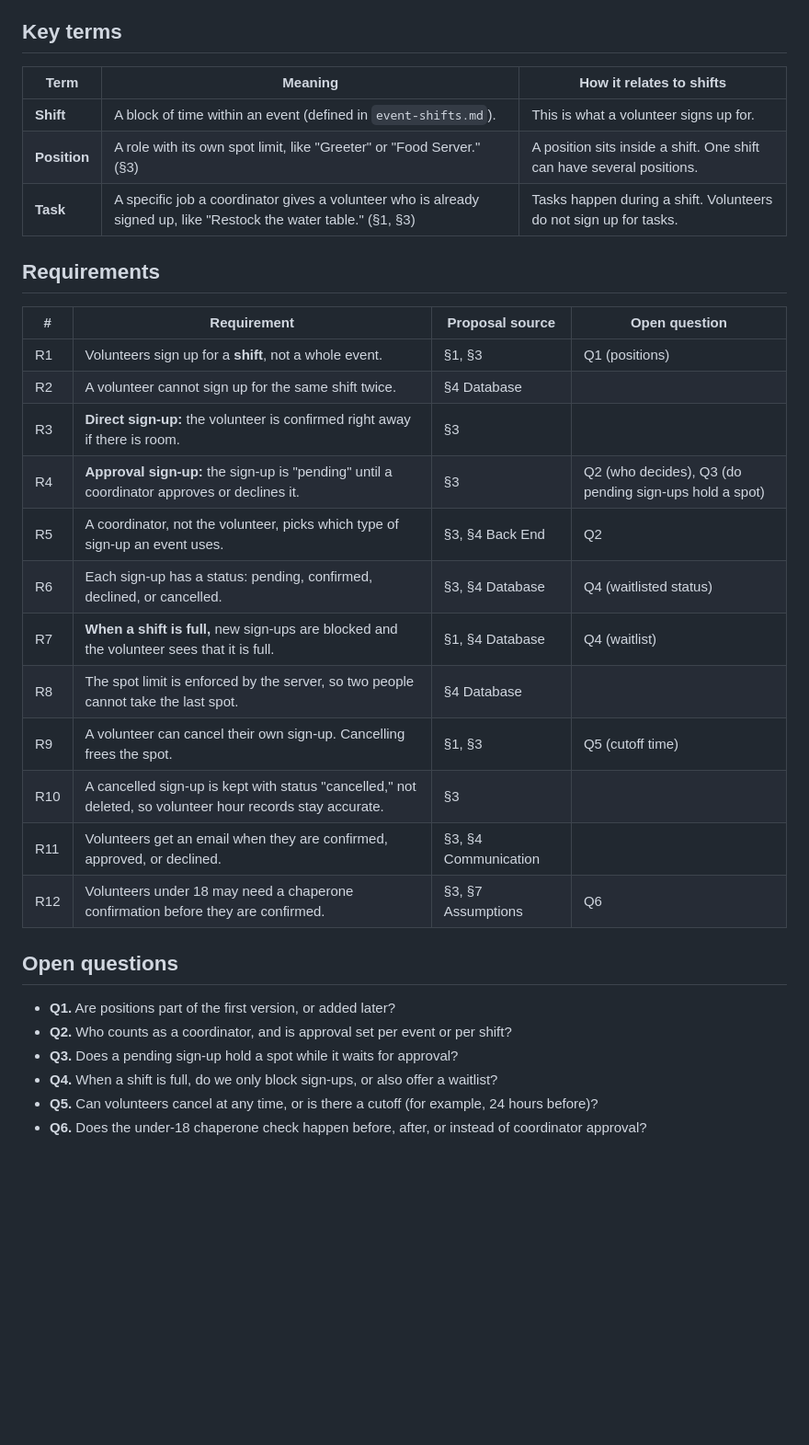
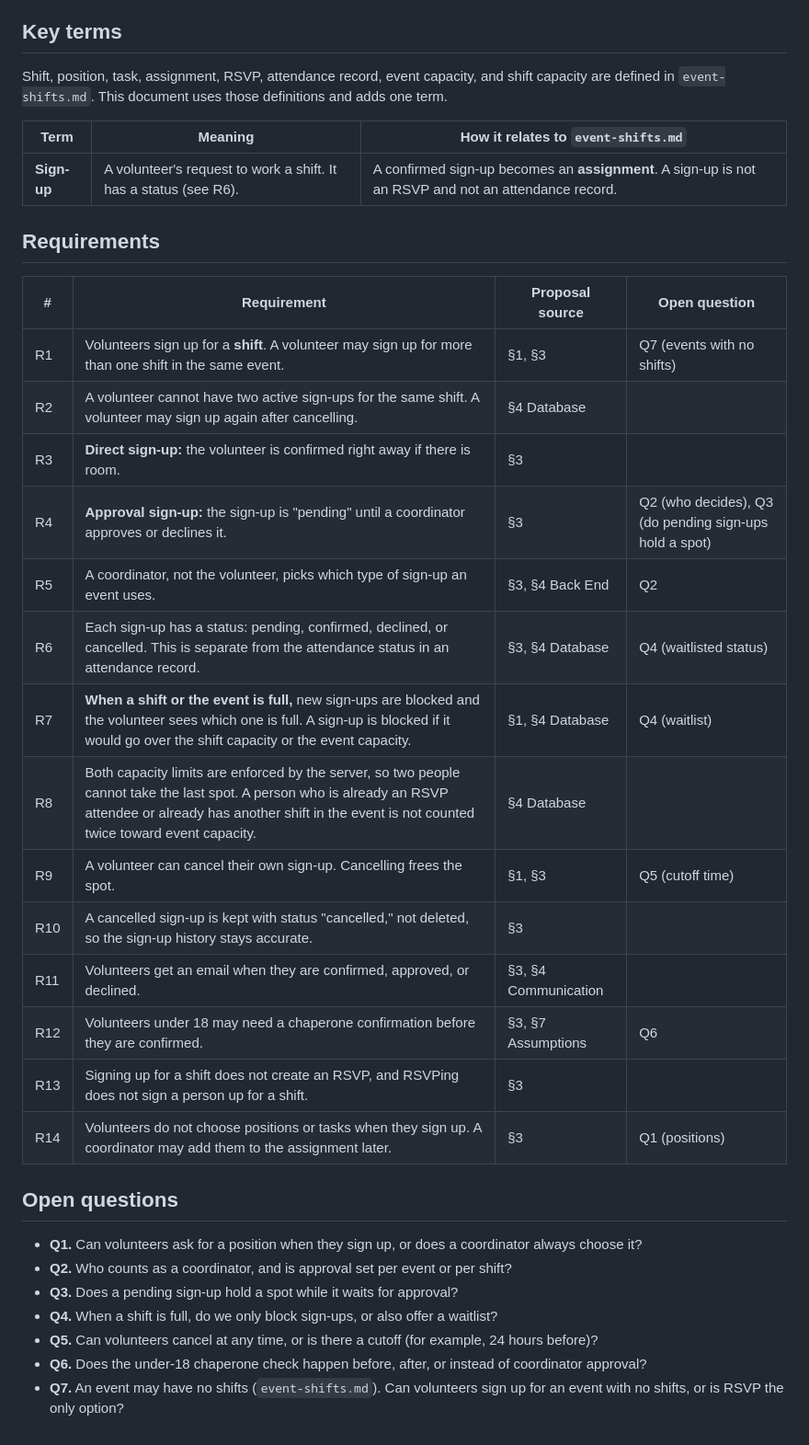
Before and after one commit to Community-TOS-Projects/event-volunteer-hub, a Markdown page: docs/requirements/volunteer-signup.md, the part around the change. Shown at 92% size. Rendered like a GitHub page; blank space fills up the shorter version.

Commit message:
Align sign-up requirements with updated shift definitions (#36)

```diff
--- a/docs/requirements/volunteer-signup.md
+++ b/docs/requirements/volunteer-signup.md
@@ -14,33 +14,36 @@ The proposal says the system supports "both direct registration and registration
 - There are no volunteer or coordinator roles. Any signed-in user can do everything.
 
 ## Key terms
-| Term | Meaning | How it relates to shifts |
-|------|---------|--------------------------|
-| **Shift** | A block of time within an event (defined in `event-shifts.md`). | This is what a volunteer signs up for. |
-| **Position** | A role with its own spot limit, like "Greeter" or "Food Server." (§3) | A position sits inside a shift. One shift can have several positions. |
-| **Task** | A specific job a coordinator gives a volunteer who is already signed up, like "Restock the water table." (§1, §3) | Tasks happen during a shift. Volunteers do not sign up for tasks. |
+Shift, position, task, assignment, RSVP, attendance record, event capacity, and shift capacity are defined in `event-shifts.md`. This document uses those definitions and adds one term.
+
+| Term | Meaning | How it relates to `event-shifts.md` |
+|------|---------|-------------------------------------|
+| **Sign-up** | A volunteer's request to work a shift. It has a status (see R6). | A confirmed sign-up becomes an **assignment**. A sign-up is not an RSVP and not an attendance record. |
 
 ## Requirements
 
 | # | Requirement | Proposal source | Open question |
 |---|-------------|-----------------|---------------|
-| R1 | Volunteers sign up for a **shift**, not a whole event. | §1, §3 | Q1 (positions) |
-| R2 | A volunteer cannot sign up for the same shift twice. | §4 Database | |
+| R1 | Volunteers sign up for a **shift**. A volunteer may sign up for more than one shift in the same event. | §1, §3 | Q7 (events with no shifts) |
+| R2 | A volunteer cannot have two active sign-ups for the same shift. A volunteer may sign up again after cancelling. | §4 Database | |
 | R3 | **Direct sign-up:** the volunteer is confirmed right away if there is room. | §3 | |
 | R4 | **Approval sign-up:** the sign-up is "pending" until a coordinator approves or declines it. | §3 | Q2 (who decides), Q3 (do pending sign-ups hold a spot) |
 | R5 | A coordinator, not the volunteer, picks which type of sign-up an event uses. | §3, §4 Back End | Q2 |
-| R6 | Each sign-up has a status: pending, confirmed, declined, or cancelled. | §3, §4 Database | Q4 (waitlisted status) |
-| R7 | **When a shift is full,** new sign-ups are blocked and the volunteer sees that it is full. | §1, §4 Database | Q4 (waitlist) |
-| R8 | The spot limit is enforced by the server, so two people cannot take the last spot. | §4 Database | |
+| R6 | Each sign-up has a status: pending, confirmed, declined, or cancelled. This is separate from the attendance status in an attendance record. | §3, §4 Database | Q4 (waitlisted status) |
+| R7 | **When a shift or the event is full,** new sign-ups are blocked and the volunteer sees which one is full. A sign-up is blocked if it would go over the shift capacity or the event capacity. | §1, §4 Database | Q4 (waitlist) |
+| R8 | Both capacity limits are enforced by the server, so two people cannot take the last spot. A person who is already an RSVP attendee or already has another shift in the event is not counted twice toward event capacity. | §4 Database | |
 | R9 | A volunteer can cancel their own sign-up. Cancelling frees the spot. | §1, §3 | Q5 (cutoff time) |
-| R10 | A cancelled sign-up is kept with status "cancelled," not deleted, so volunteer hour records stay accurate. | §3 | |
+| R10 | A cancelled sign-up is kept with status "cancelled," not deleted, so the sign-up history stays accurate. | §3 | |
 | R11 | Volunteers get an email when they are confirmed, approved, or declined. | §3, §4 Communication | |
 | R12 | Volunteers under 18 may need a chaperone confirmation before they are confirmed. | §3, §7 Assumptions | Q6 |
+| R13 | Signing up for a shift does not create an RSVP, and RSVPing does not sign a person up for a shift. | §3 | |
+| R14 | Volunteers do not choose positions or tasks when they sign up. A coordinator may add them to the assignment later. | §3 | Q1 (positions) |
 
 ## Open questions
-- **Q1.** Are positions part of the first version, or added later?
+- **Q1.** Can volunteers ask for a position when they sign up, or does a coordinator always choose it?
 - **Q2.** Who counts as a coordinator, and is approval set per event or per shift?
 - **Q3.** Does a pending sign-up hold a spot while it waits for approval?
 - **Q4.** When a shift is full, do we only block sign-ups, or also offer a waitlist?
 - **Q5.** Can volunteers cancel at any time, or is there a cutoff (for example, 24 hours before)?
 - **Q6.** Does the under-18 chaperone check happen before, after, or instead of coordinator approval?
+- **Q7.** An event may have no shifts (`event-shifts.md`). Can volunteers sign up for an event with no shifts, or is RSVP the only option?
```
